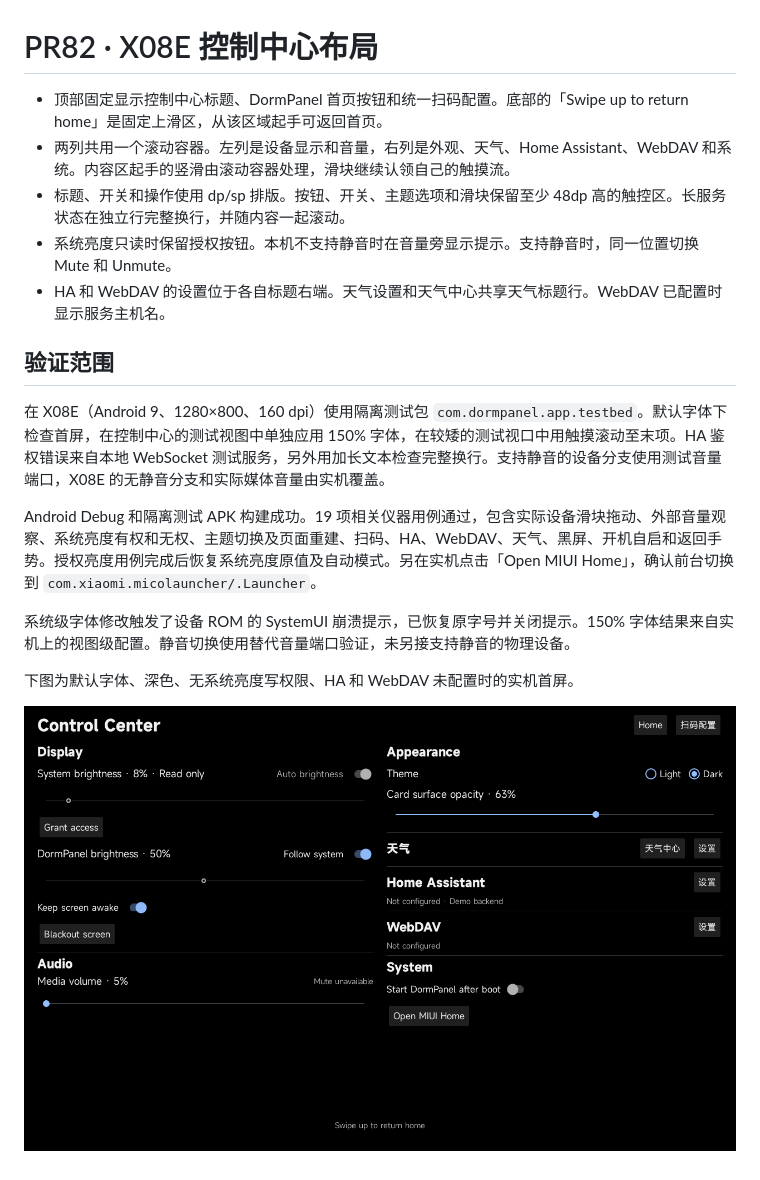
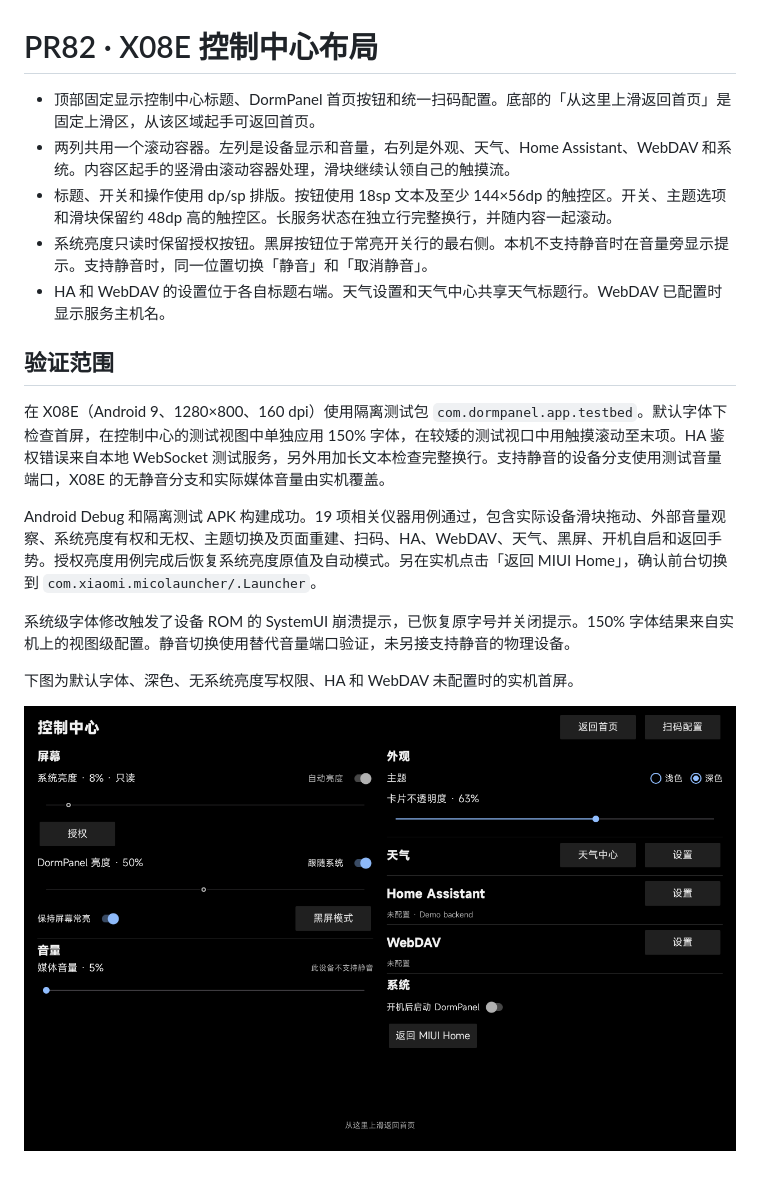
Before and after one commit to 787x/DormPanel, a Markdown page: docs/verification/pr82-control-center.md, the part around the change. Rendered like a GitHub page; pictures changed too: docs/verification/pr82-x08e-control-center.png.

```diff
--- a/docs/verification/pr82-control-center.md
+++ b/docs/verification/pr82-control-center.md
@@ -1,16 +1,16 @@
 # PR82 · X08E 控制中心布局
 
-- 顶部固定显示控制中心标题、DormPanel 首页按钮和统一扫码配置。底部的「Swipe up to return home」是固定上滑区，从该区域起手可返回首页。
+- 顶部固定显示控制中心标题、DormPanel 首页按钮和统一扫码配置。底部的「从这里上滑返回首页」是固定上滑区，从该区域起手可返回首页。
 - 两列共用一个滚动容器。左列是设备显示和音量，右列是外观、天气、Home Assistant、WebDAV 和系统。内容区起手的竖滑由滚动容器处理，滑块继续认领自己的触摸流。
-- 标题、开关和操作使用 dp/sp 排版。按钮、开关、主题选项和滑块保留至少 48dp 高的触控区。长服务状态在独立行完整换行，并随内容一起滚动。
-- 系统亮度只读时保留授权按钮。本机不支持静音时在音量旁显示提示。支持静音时，同一位置切换 Mute 和 Unmute。
+- 标题、开关和操作使用 dp/sp 排版。按钮使用 18sp 文本及至少 144×56dp 的触控区。开关、主题选项和滑块保留约 48dp 高的触控区。长服务状态在独立行完整换行，并随内容一起滚动。
+- 系统亮度只读时保留授权按钮。黑屏按钮位于常亮开关行的最右侧。本机不支持静音时在音量旁显示提示。支持静音时，同一位置切换「静音」和「取消静音」。
 - HA 和 WebDAV 的设置位于各自标题右端。天气设置和天气中心共享天气标题行。WebDAV 已配置时显示服务主机名。
 
 ## 验证范围
 
 在 X08E（Android 9、1280×800、160 dpi）使用隔离测试包 `com.dormpanel.app.testbed`。默认字体下检查首屏，在控制中心的测试视图中单独应用 150% 字体，在较矮的测试视口中用触摸滚动至末项。HA 鉴权错误来自本地 WebSocket 测试服务，另外用加长文本检查完整换行。支持静音的设备分支使用测试音量端口，X08E 的无静音分支和实际媒体音量由实机覆盖。
 
-Android Debug 和隔离测试 APK 构建成功。19 项相关仪器用例通过，包含实际设备滑块拖动、外部音量观察、系统亮度有权和无权、主题切换及页面重建、扫码、HA、WebDAV、天气、黑屏、开机自启和返回手势。授权亮度用例完成后恢复系统亮度原值及自动模式。另在实机点击「Open MIUI Home」，确认前台切换到 `com.xiaomi.micolauncher/.Launcher`。
+Android Debug 和隔离测试 APK 构建成功。19 项相关仪器用例通过，包含实际设备滑块拖动、外部音量观察、系统亮度有权和无权、主题切换及页面重建、扫码、HA、WebDAV、天气、黑屏、开机自启和返回手势。授权亮度用例完成后恢复系统亮度原值及自动模式。另在实机点击「返回 MIUI Home」，确认前台切换到 `com.xiaomi.micolauncher/.Launcher`。
 
 系统级字体修改触发了设备 ROM 的 SystemUI 崩溃提示，已恢复原字号并关闭提示。150% 字体结果来自实机上的视图级配置。静音切换使用替代音量端口验证，未另接支持静音的物理设备。
 
```
Also changed, not shown: 6 other files.
